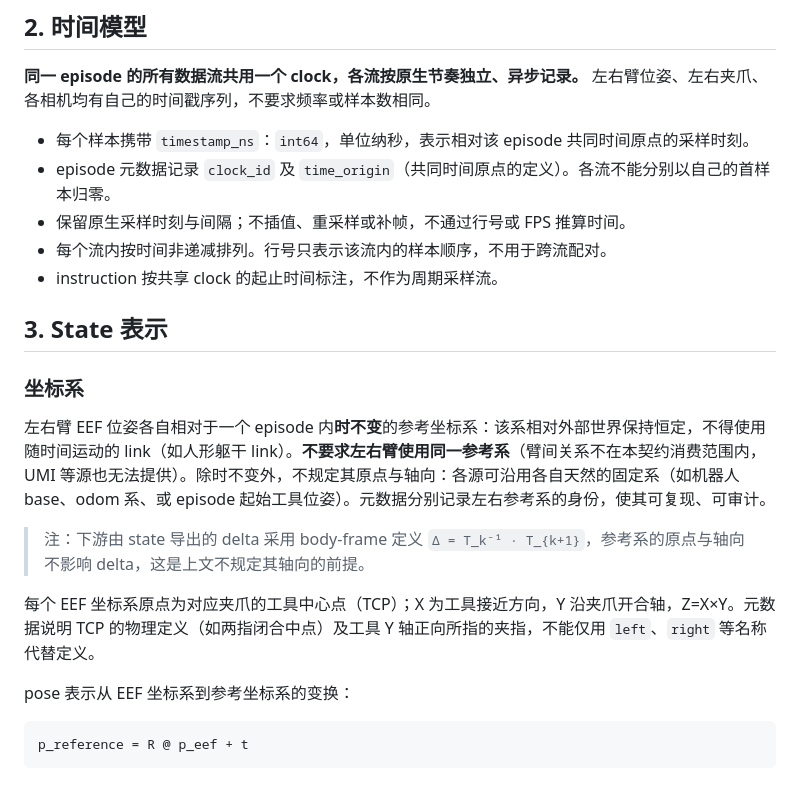
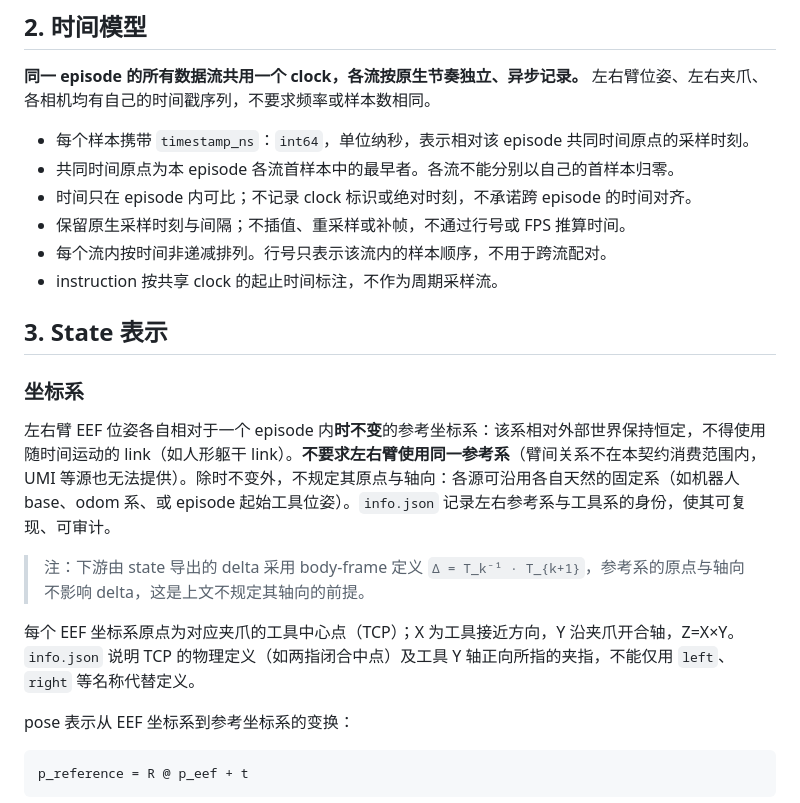
Before and after one commit to SII-LiuLab/robot_data_hub, a Markdown page: docs/export-contract.md, the part around one of its changes. GitHub-like rendering.

```diff
--- a/docs/export-contract.md
+++ b/docs/export-contract.md
@@ -20,7 +20,8 @@
 **同一 episode 的所有数据流共用一个 clock，各流按原生节奏独立、异步记录。** 左右臂位姿、左右夹爪、各相机均有自己的时间戳序列，不要求频率或样本数相同。
 
 - 每个样本携带 `timestamp_ns`：`int64`，单位纳秒，表示相对该 episode 共同时间原点的采样时刻。
-- episode 元数据记录 `clock_id` 及 `time_origin`（共同时间原点的定义）。各流不能分别以自己的首样本归零。
+- 共同时间原点为本 episode 各流首样本中的最早者。各流不能分别以自己的首样本归零。
+- 时间只在 episode 内可比；不记录 clock 标识或绝对时刻，不承诺跨 episode 的时间对齐。
 - 保留原生采样时刻与间隔；不插值、重采样或补帧，不通过行号或 FPS 推算时间。
 - 每个流内按时间非递减排列。行号只表示该流内的样本顺序，不用于跨流配对。
 - instruction 按共享 clock 的起止时间标注，不作为周期采样流。
@@ -29,11 +30,11 @@
 
 ### 坐标系
 
-左右臂 EEF 位姿各自相对于一个 episode 内**时不变**的参考坐标系：该系相对外部世界保持恒定，不得使用随时间运动的 link（如人形躯干 link）。**不要求左右臂使用同一参考系**（臂间关系不在本契约消费范围内，UMI 等源也无法提供）。除时不变外，不规定其原点与轴向：各源可沿用各自天然的固定系（如机器人 base、odom 系、或 episode 起始工具位姿）。元数据分别记录左右参考系的身份，使其可复现、可审计。
+左右臂 EEF 位姿各自相对于一个 episode 内**时不变**的参考坐标系：该系相对外部世界保持恒定，不得使用随时间运动的 link（如人形躯干 link）。**不要求左右臂使用同一参考系**（臂间关系不在本契约消费范围内，UMI 等源也无法提供）。除时不变外，不规定其原点与轴向：各源可沿用各自天然的固定系（如机器人 base、odom 系、或 episode 起始工具位姿）。`info.json` 记录左右参考系与工具系的身份，使其可复现、可审计。
 
 > 注：下游由 state 导出的 delta 采用 body-frame 定义 `Δ = T_k⁻¹ · T_{k+1}`，参考系的原点与轴向不影响 delta，这是上文不规定其轴向的前提。
 
-每个 EEF 坐标系原点为对应夹爪的工具中心点（TCP）；X 为工具接近方向，Y 沿夹爪开合轴，Z=X×Y。元数据说明 TCP 的物理定义（如两指闭合中点）及工具 Y 轴正向所指的夹指，不能仅用 `left`、`right` 等名称代替定义。
+每个 EEF 坐标系原点为对应夹爪的工具中心点（TCP）；X 为工具接近方向，Y 沿夹爪开合轴，Z=X×Y。`info.json` 说明 TCP 的物理定义（如两指闭合中点）及工具 Y 轴正向所指的夹指，不能仅用 `left`、`right` 等名称代替定义。
 
 pose 表示从 EEF 坐标系到参考坐标系的变换：
 
```
Also changed, not shown: other parts of docs/export-contract.md (+107 -6 lines).
